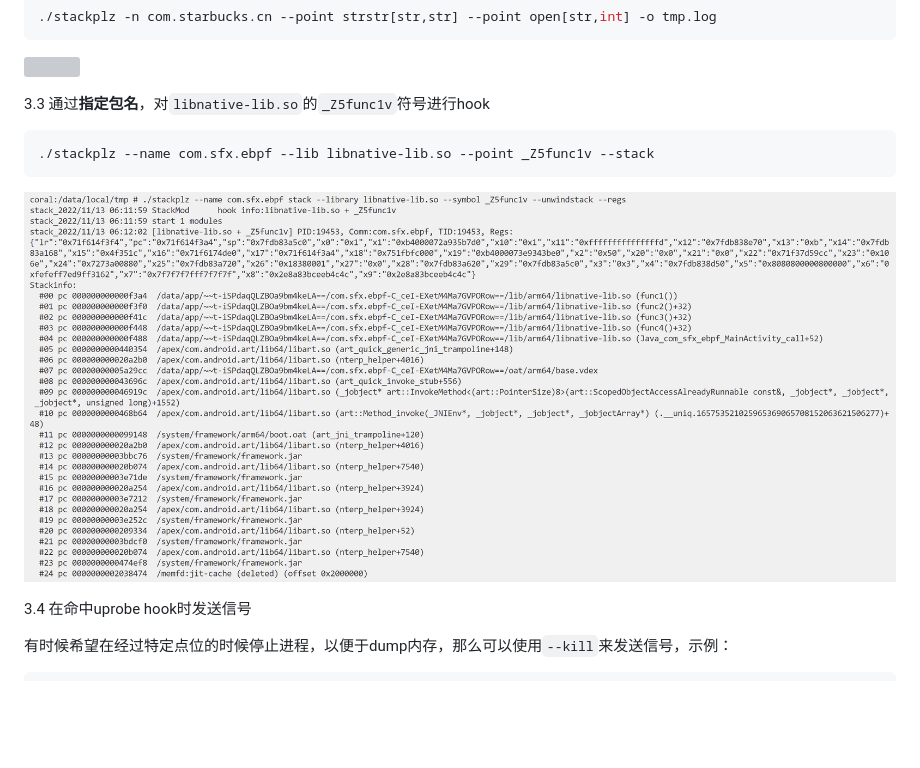
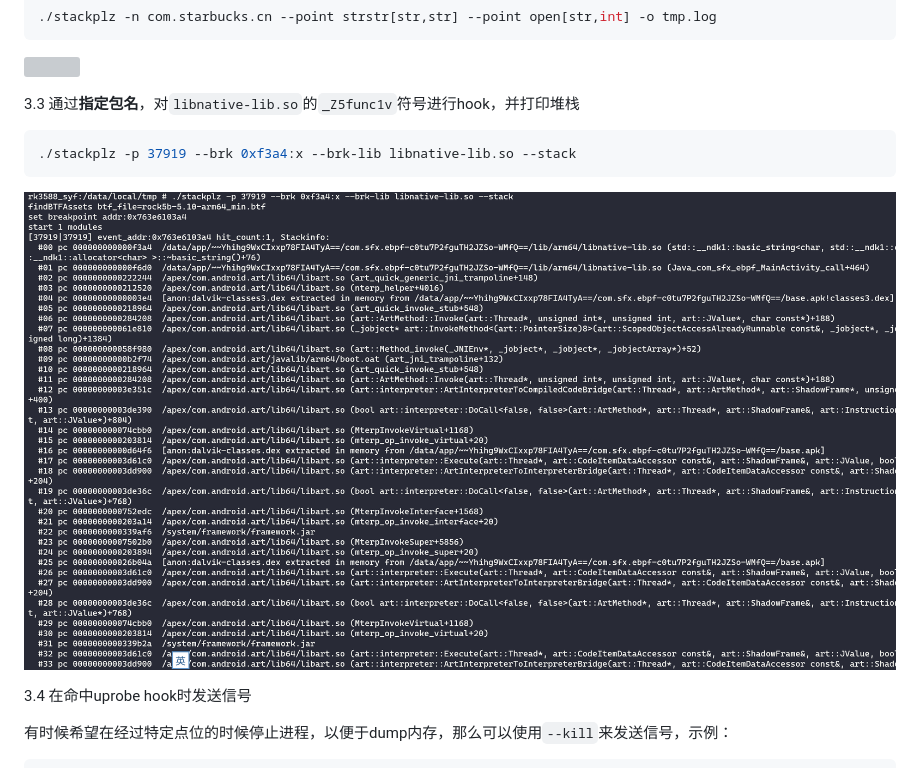
Before and after one commit to SeeFlowerX/stackplz, a Markdown page: README.md, the part around the change. GitHub-like rendering; pictures changed too: images/Snipaste_2022-11-13_14-11-03.png (deleted), images/Snipaste_2023-09-08_17-08-42.png (added); blank space fills up the shorter version; grey boxes are pictures that could not be loaded.

````diff
--- a/README.md
+++ b/README.md
@@ -55,13 +55,13 @@ cd /data/local/tmp && ./stackplz --prepare
 
 ![](./images/Snipaste_2023-07-22_21-21-33.png)
 
-3.3 通过**指定包名**，对`libnative-lib.so`的`_Z5func1v`符号进行hook
+3.3 通过**指定包名**，对`libnative-lib.so`的`_Z5func1v`符号进行hook，并打印堆栈
 
 ```bash
-./stackplz --name com.sfx.ebpf --lib libnative-lib.so --point _Z5func1v --stack
+./stackplz -p 37919 --brk 0xf3a4:x --brk-lib libnative-lib.so --stack
 ```
 
-![](./images/Snipaste_2022-11-13_14-11-03.png)
+![](./images/Snipaste_2023-09-08_17-08-42.png)
 
 3.4 在命中uprobe hook时发送信号
 
````
Also changed, not shown: images/Snipaste_2023-09-04_17-28-08.png (deleted), images/Snipaste_2023-09-08_21-19-26.png (added).
